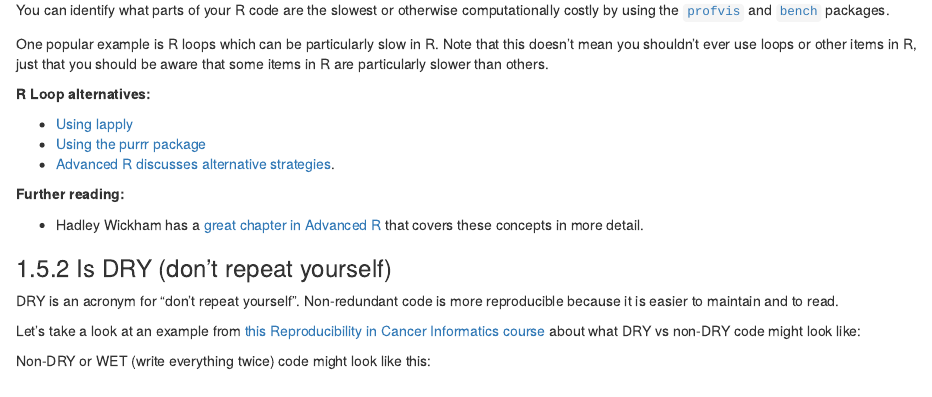
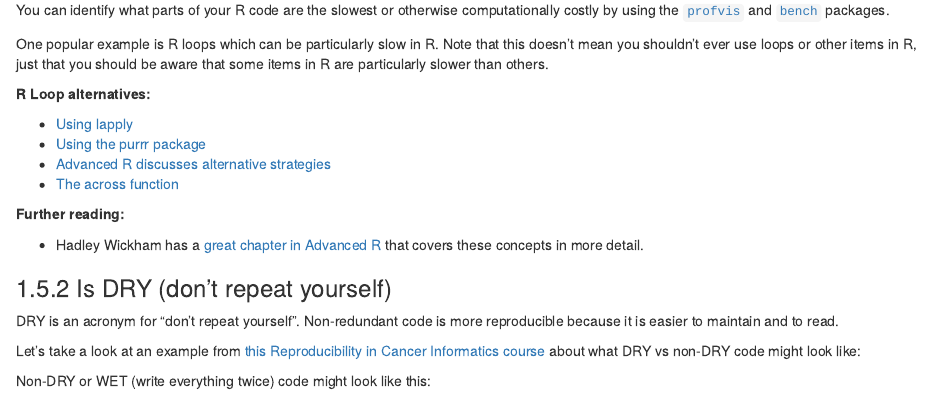
Before and after one commit to fhdsl/Tools_for_Reproducible_Workflows_in_R, an R Markdown document (06-code.Rmd): the page in a window 1100 px wide, from 2570 px down. Rendered offline with R 4.5, knitr and Pandoc, with nearby package versions; drawn as R Markdown's standard HTML page in place of the format the file asks for; some code elsewhere in the file could not run offline.

Commit message:
Add across function

```diff
--- a/06-code.Rmd
+++ b/06-code.Rmd
@@ -134,7 +134,8 @@ One popular example is R loops which can be particularly slow in R. Note that th
 
 - [Using lapply](https://statisticsglobe.com/avoid-for-loop-in-r)
 - [Using the purrr package](https://purrr.tidyverse.org/)
-- [Advanced R discusses alternative strategies](https://adv-r.hadley.nz/perf-improve.html?q=perfor#avoid-copies).
+- [Advanced R discusses alternative strategies](https://adv-r.hadley.nz/perf-improve.html?q=perfor#avoid-copies)
+- [The across function](https://dplyr.tidyverse.org/reference/across.html)
 
 **Further reading:**
 
```
